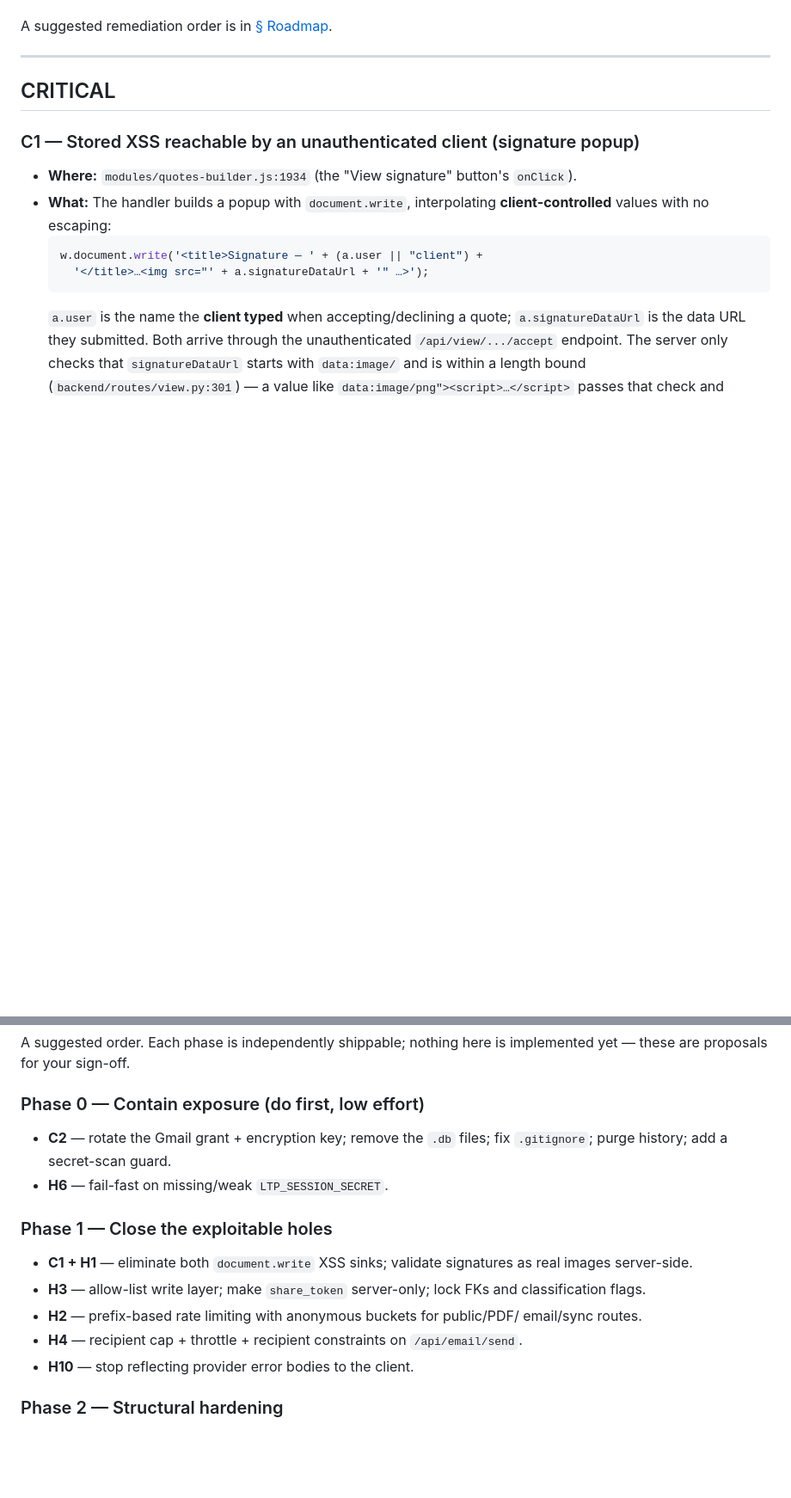
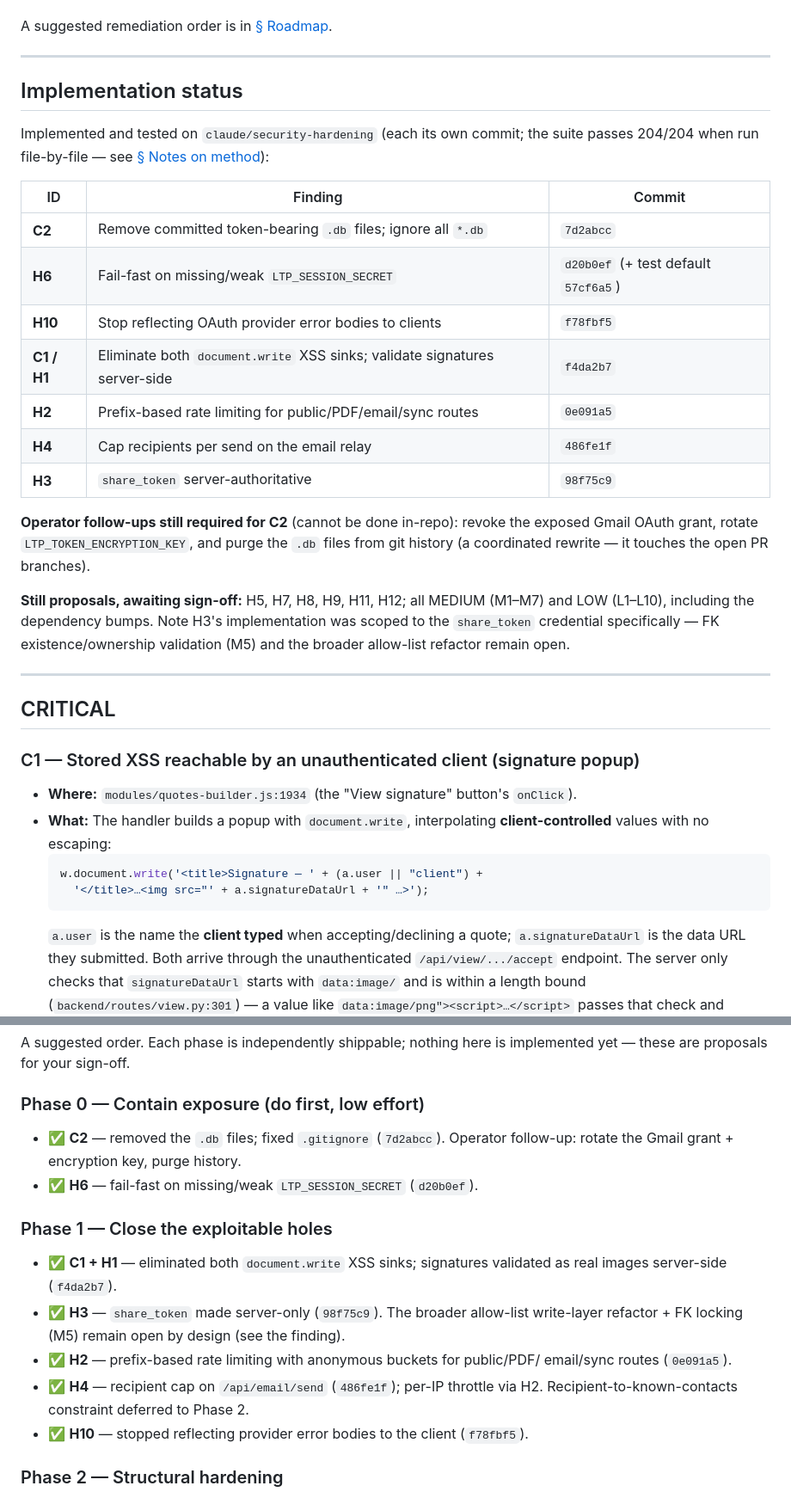
Before and after one commit to WPCom100/LTPApp, a Markdown page: docs/SECURITY_REVIEW.md, 2 parts joined by grey strips. Shown at 86% size. Rendered like a GitHub page; blank space fills up the shorter version.

Commit message:
docs: mark Phase 0 + 1 security fixes as implemented
Update SECURITY_REVIEW.md with an implementation-status table (C1, C2, H1,
H2, H3, H4, H6, H10 done, with commit refs), check off the Phase 0/1
roadmap items, flag the remaining operator follow-ups for C2, and note the
file-by-file test verification (204/204).

Co-Authored-By: Claude Opus 4.8 <noreply@anthropic.com>
Claude-Session: https://claude.ai/code/session_01QY1A3AmUDoPhb1tZ66n7rA

```diff
--- a/docs/SECURITY_REVIEW.md
+++ b/docs/SECURITY_REVIEW.md
@@ -78,6 +80,35 @@ The findings cluster around **eight cross-cutting themes**:
    signature is non-binding. Plus two dependency bumps.
 
 A suggested remediation order is in [§ Roadmap](#remediation-roadmap).
+
+---
+
+## Implementation status
+
+Implemented and tested on `claude/security-hardening` (each its own commit;
+the suite passes 204/204 when run file-by-file — see
+[§ Notes on method](#notes-on-method--limits)):
+
+| ID | Finding | Commit |
+|----|---------|--------|
+| **C2** | Remove committed token-bearing `.db` files; ignore all `*.db` | `7d2abcc` |
+| **H6** | Fail-fast on missing/weak `LTP_SESSION_SECRET` | `d20b0ef` (+ test default `57cf6a5`) |
+| **H10** | Stop reflecting OAuth provider error bodies to clients | `f78fbf5` |
+| **C1 / H1** | Eliminate both `document.write` XSS sinks; validate signatures server-side | `f4da2b7` |
+| **H2** | Prefix-based rate limiting for public/PDF/email/sync routes | `0e091a5` |
+| **H4** | Cap recipients per send on the email relay | `486fe1f` |
+| **H3** | `share_token` server-authoritative | `98f75c9` |
+
+**Operator follow-ups still required for C2** (cannot be done in-repo): revoke
+the exposed Gmail OAuth grant, rotate `LTP_TOKEN_ENCRYPTION_KEY`, and purge the
+`.db` files from git history (a coordinated rewrite — it touches the open PR
+branches).
+
+**Still proposals, awaiting sign-off:** H5, H7, H8, H9, H11, H12; all MEDIUM
+(M1–M7) and LOW (L1–L10), including the dependency bumps. Note H3's
+implementation was scoped to the `share_token` credential specifically — FK
+existence/ownership validation (M5) and the broader allow-list refactor remain
+open.
 
 ---
 
@@ -564,19 +595,20 @@ A suggested order. Each phase is independently shippable; nothing here is
 implemented yet — these are proposals for your sign-off.
 
 ### Phase 0 — Contain exposure (do first, low effort)
-- **C2** — rotate the Gmail grant + encryption key; remove the `.db` files;
-  fix `.gitignore`; purge history; add a secret-scan guard.
-- **H6** — fail-fast on missing/weak `LTP_SESSION_SECRET`.
+- ✅ **C2** — removed the `.db` files; fixed `.gitignore` (`7d2abcc`). Operator
+  follow-up: rotate the Gmail grant + encryption key, purge history.
+- ✅ **H6** — fail-fast on missing/weak `LTP_SESSION_SECRET` (`d20b0ef`).
 
 ### Phase 1 — Close the exploitable holes
-- **C1 + H1** — eliminate both `document.write` XSS sinks; validate signatures
-  as real images server-side.
-- **H3** — allow-list write layer; make `share_token` server-only; lock FKs and
-  classification flags.
-- **H2** — prefix-based rate limiting with anonymous buckets for public/PDF/
-  email/sync routes.
-- **H4** — recipient cap + throttle + recipient constraints on `/api/email/send`.
-- **H10** — stop reflecting provider error bodies to the client.
+- ✅ **C1 + H1** — eliminated both `document.write` XSS sinks; signatures
+  validated as real images server-side (`f4da2b7`).
+- ✅ **H3** — `share_token` made server-only (`98f75c9`). The broader allow-list
+  write-layer refactor + FK locking (M5) remain open by design (see the finding).
+- ✅ **H2** — prefix-based rate limiting with anonymous buckets for public/PDF/
+  email/sync routes (`0e091a5`).
+- ✅ **H4** — recipient cap on `/api/email/send` (`486fe1f`); per-IP throttle via
+  H2. Recipient-to-known-contacts constraint deferred to Phase 2.
+- ✅ **H10** — stopped reflecting provider error bodies to the client (`f78fbf5`).
 
 ### Phase 2 — Structural hardening
 - **H5** (`bulk_sync` through the validated pipeline), **H7** (transport from
```
Also changed, not shown: other parts of docs/SECURITY_REVIEW.md (+14 -4 lines).
